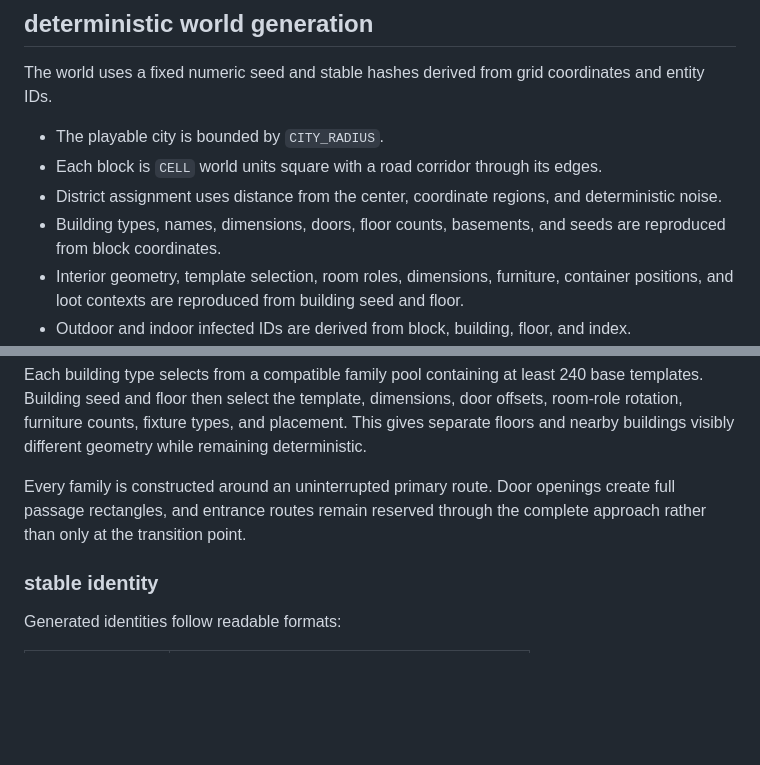
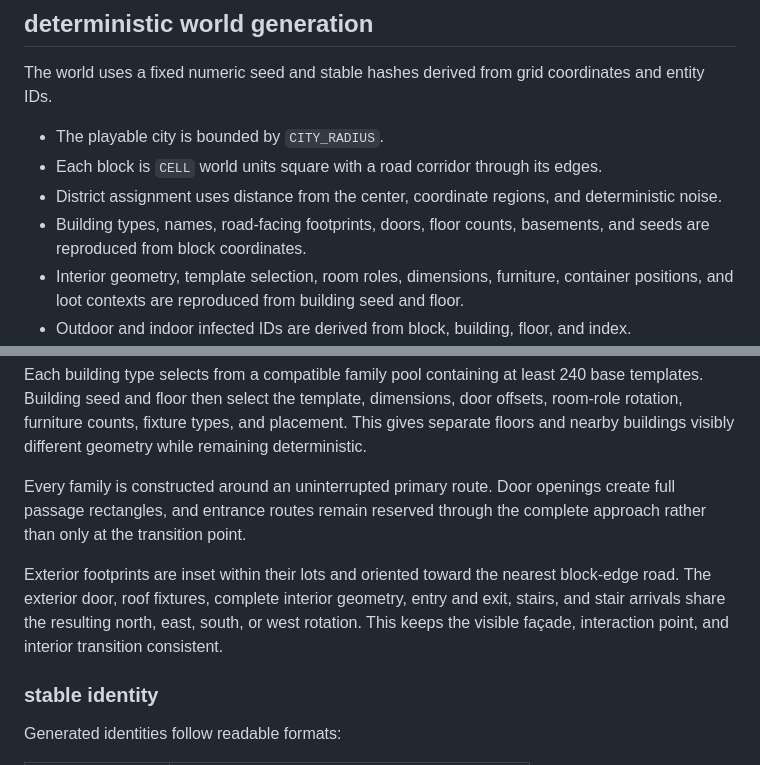
Before and after one commit to CambellJSmith/City-of-Nothing, a Markdown page: docs/architecture.md, 2 parts joined by grey strips. GitHub-like rendering; blank space fills up the shorter version.

Commit message:
Document building orientation architecture

```diff
--- a/docs/architecture.md
+++ b/docs/architecture.md
@@ -58,7 +58,7 @@ The world uses a fixed numeric seed and stable hashes derived from grid coordina
 - The playable city is bounded by `CITY_RADIUS`.
 - Each block is `CELL` world units square with a road corridor through its edges.
 - District assignment uses distance from the center, coordinate regions, and deterministic noise.
-- Building types, names, dimensions, doors, floor counts, basements, and seeds are reproduced from block coordinates.
+- Building types, names, road-facing footprints, doors, floor counts, basements, and seeds are reproduced from block coordinates.
 - Interior geometry, template selection, room roles, dimensions, furniture, container positions, and loot contexts are reproduced from building seed and floor.
 - Outdoor and indoor infected IDs are derived from block, building, floor, and index.
 - Container loot is generated from the container ID.
@@ -78,6 +78,8 @@ The interior catalog contains 371 base templates across five structural families
 Each building type selects from a compatible family pool containing at least 240 base templates. Building seed and floor then select the template, dimensions, door offsets, room-role rotation, furniture counts, fixture types, and placement. This gives separate floors and nearby buildings visibly different geometry while remaining deterministic.
 
 Every family is constructed around an uninterrupted primary route. Door openings create full passage rectangles, and entrance routes remain reserved through the complete approach rather than only at the transition point.
+
+Exterior footprints are inset within their lots and oriented toward the nearest block-edge road. The exterior door, roof fixtures, complete interior geometry, entry and exit, stairs, and stair arrivals share the resulting north, east, south, or west rotation. This keeps the visible façade, interaction point, and interior transition consistent.
 
 ### stable identity
 
```
